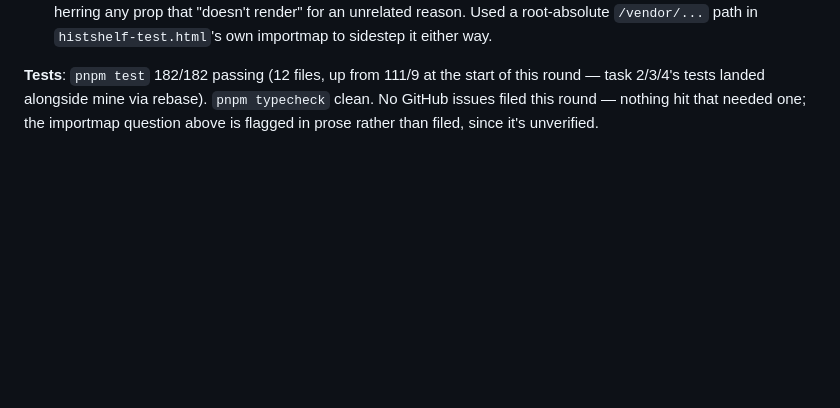
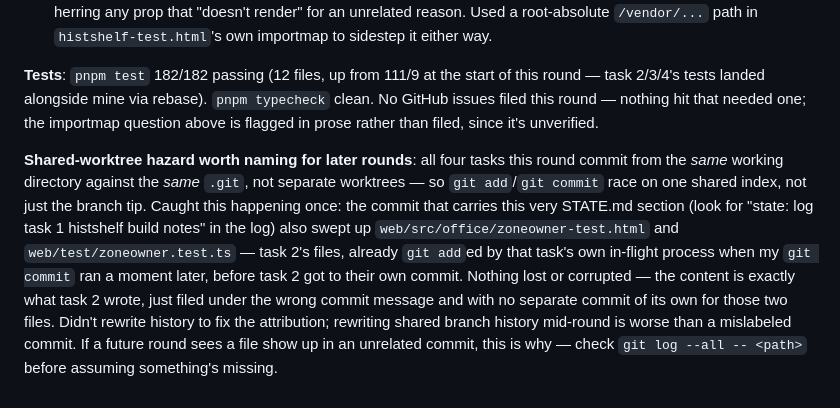
Before and after one commit to mohsensc/sync, a Markdown page: STATE.md, the part around the change. Rendered like a GitHub page; blank space fills up the shorter version.

Commit message:
state: note shared-index commit race on zoneowner files

```diff
--- a/STATE.md
+++ b/STATE.md
@@ -289,3 +289,20 @@ start of this round — task 2/3/4's tests landed alongside mine via
 rebase). `pnpm typecheck` clean. No GitHub issues filed this round —
 nothing hit that needed one; the importmap question above is flagged in
 prose rather than filed, since it's unverified.
+
+**Shared-worktree hazard worth naming for later rounds**: all four tasks
+this round commit from the *same* working directory against the *same*
+`.git`, not separate worktrees — so `git add`/`git commit` race on one
+shared index, not just the branch tip. Caught this happening once: the
+commit that carries this very STATE.md section (look for "state: log
+task 1 histshelf build notes" in the log) also swept up
+`web/src/office/zoneowner-test.html` and `web/test/zoneowner.test.ts` —
+task 2's files, already `git add`ed by that task's own in-flight process
+when my `git commit` ran a moment later, before task 2 got to their own
+commit. Nothing lost or corrupted — the content is exactly what task 2
+wrote, just filed under the wrong commit message and with no separate
+commit of its own for those two files. Didn't rewrite history to fix the
+attribution; rewriting shared branch history mid-round is worse than a
+mislabeled commit. If a future round sees a file show up in an unrelated
+commit, this is why — check `git log --all -- <path>` before assuming
+something's missing.
```
